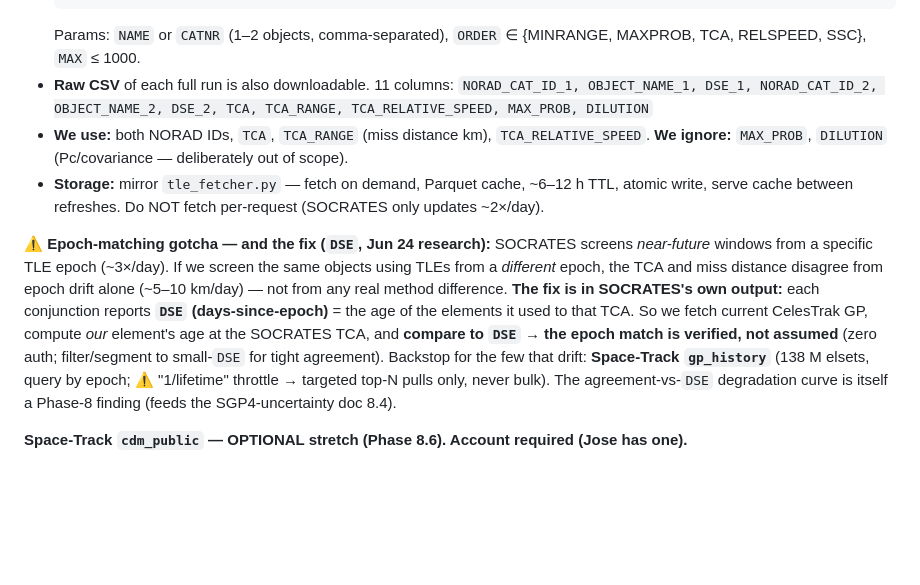
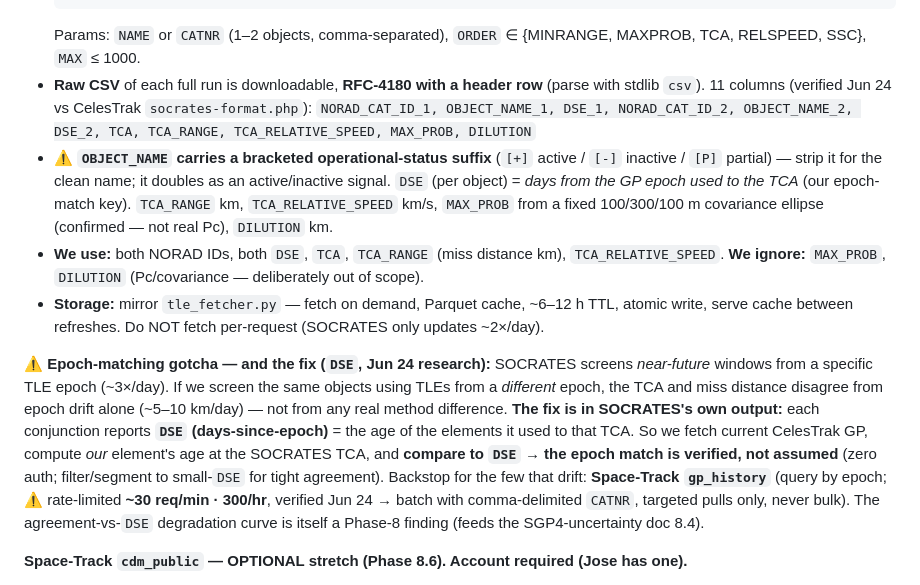
Before and after one commit to jtemblador/OrbitWatch, a Markdown page: progress/notes/key_information.md, the part around the change. Drawn GitHub-style; blank space fills up the shorter version.

````diff
--- a/progress/notes/key_information.md
+++ b/progress/notes/key_information.md
@@ -601,9 +601,14 @@ No authentication needed for CelesTrak. Space-Track requires login (optional `cd
   https://celestrak.org/SOCRATES-Plus/table-socrates.php?NAME=starlink,flock&ORDER=MAXPROB&MAX=500
   ```
   Params: `NAME` or `CATNR` (1–2 objects, comma-separated), `ORDER` ∈ {MINRANGE, MAXPROB, TCA, RELSPEED, SSC}, `MAX` ≤ 1000.
-- **Raw CSV** of each full run is also downloadable. 11 columns:
+- **Raw CSV** of each full run is downloadable, **RFC-4180 with a header row** (parse with stdlib `csv`).
+  11 columns (verified Jun 24 vs CelesTrak `socrates-format.php`):
   `NORAD_CAT_ID_1, OBJECT_NAME_1, DSE_1, NORAD_CAT_ID_2, OBJECT_NAME_2, DSE_2, TCA, TCA_RANGE, TCA_RELATIVE_SPEED, MAX_PROB, DILUTION`
-- **We use:** both NORAD IDs, `TCA`, `TCA_RANGE` (miss distance km), `TCA_RELATIVE_SPEED`.
+- ⚠ **`OBJECT_NAME` carries a bracketed operational-status suffix** (`[+]` active / `[-]` inactive / `[P]`
+  partial) — strip it for the clean name; it doubles as an active/inactive signal. `DSE` (per object) =
+  *days from the GP epoch used to the TCA* (our epoch-match key). `TCA_RANGE` km, `TCA_RELATIVE_SPEED` km/s,
+  `MAX_PROB` from a fixed 100/300/100 m covariance ellipse (confirmed — not real Pc), `DILUTION` km.
+- **We use:** both NORAD IDs, both `DSE`, `TCA`, `TCA_RANGE` (miss distance km), `TCA_RELATIVE_SPEED`.
   **We ignore:** `MAX_PROB`, `DILUTION` (Pc/covariance — deliberately out of scope).
 - **Storage:** mirror `tle_fetcher.py` — fetch on demand, Parquet cache, ~6–12 h TTL, atomic write,
   serve cache between refreshes. Do NOT fetch per-request (SOCRATES only updates ~2×/day).
@@ -615,8 +620,8 @@ any real method difference. **The fix is in SOCRATES's own output:** each conjun
 **`DSE` (days-since-epoch)** = the age of the elements it used to that TCA. So we fetch current
 CelesTrak GP, compute *our* element's age at the SOCRATES TCA, and **compare to `DSE` → the epoch match
 is verified, not assumed** (zero auth; filter/segment to small-`DSE` for tight agreement). Backstop for
-the few that drift: **Space-Track `gp_history`** (138 M elsets, query by epoch; ⚠ "1/lifetime" throttle
-→ targeted top-N pulls only, never bulk). The agreement-vs-`DSE` degradation curve is itself a Phase-8
+the few that drift: **Space-Track `gp_history`** (query by epoch; ⚠ rate-limited **~30 req/min · 300/hr**,
+verified Jun 24 → batch with comma-delimited `CATNR`, targeted pulls only, never bulk). The agreement-vs-`DSE` degradation curve is itself a Phase-8
 finding (feeds the SGP4-uncertainty doc 8.4).
 
 **Space-Track `cdm_public` — OPTIONAL stretch (Phase 8.6). Account required (Jose has one).**
````
Also changed, not shown: progress/roadmap.md (+14 -6 lines).
